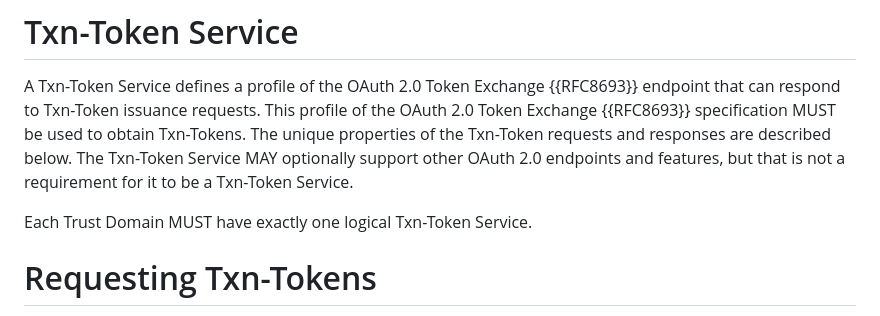
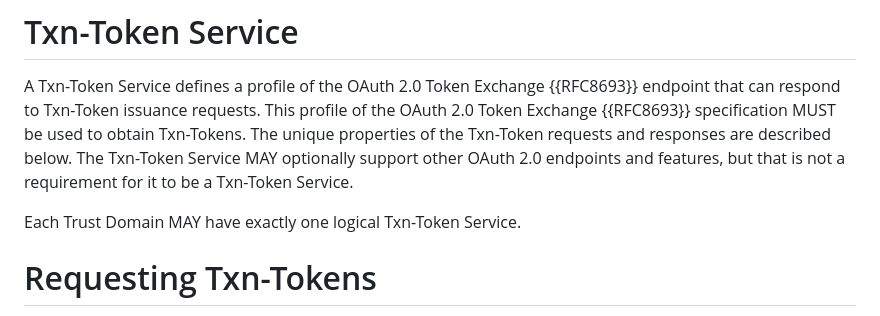
Before and after one commit to oauth-wg/oauth-transaction-tokens, a Markdown page: draft-ietf-oauth-transaction-tokens.md, the part around the change. GitHub-like rendering.

Commit message:
Section 6 - Cardinality of txn-token services
Changed MUST to MAY.  Cardinality of the txn-token service is 0..1, not exactly one.

MAY not be the appropriate framing, I'm open to alternative text here to describe this more correctly.

```diff
--- a/draft-ietf-oauth-transaction-tokens.md
+++ b/draft-ietf-oauth-transaction-tokens.md
@@ -389,7 +389,7 @@ The figure below {{figleaftxtokenbody}} shows a non-normative example of the JWT
 # Txn-Token Service
 A Txn-Token Service defines a profile of the OAuth 2.0 Token Exchange {{RFC8693}} endpoint that can respond to Txn-Token issuance requests. This profile of the OAuth 2.0 Token Exchange {{RFC8693}} specification MUST be used to obtain Txn-Tokens. The unique properties of the Txn-Token requests and responses are described below. The Txn-Token Service MAY optionally support other OAuth 2.0 endpoints and features, but that is not a requirement for it to be a Txn-Token Service.
 
-Each Trust Domain MUST have exactly one logical Txn-Token Service.
+Each Trust Domain MAY have exactly one logical Txn-Token Service.
 
 # Requesting Txn-Tokens
 A workload requests a Txn-Token from a Transaction Token Service using a profile of the OAuth 2.0 Token Exchange {{RFC8693}}. Txn-Tokens may be requested for both externally originating or internally originating requests. The profile describes how required and optional context can be provided to the Transaction Token Service in order for the Txn-Token to be issued. The request to obtain a Txn-Token using this method is called a Txn-Token Request, and a successful response is called a Txn-Token Response. The Txn-Token profile of the OAuth 2.0 Token Exchange {{RFC8693}} is described below.
```
